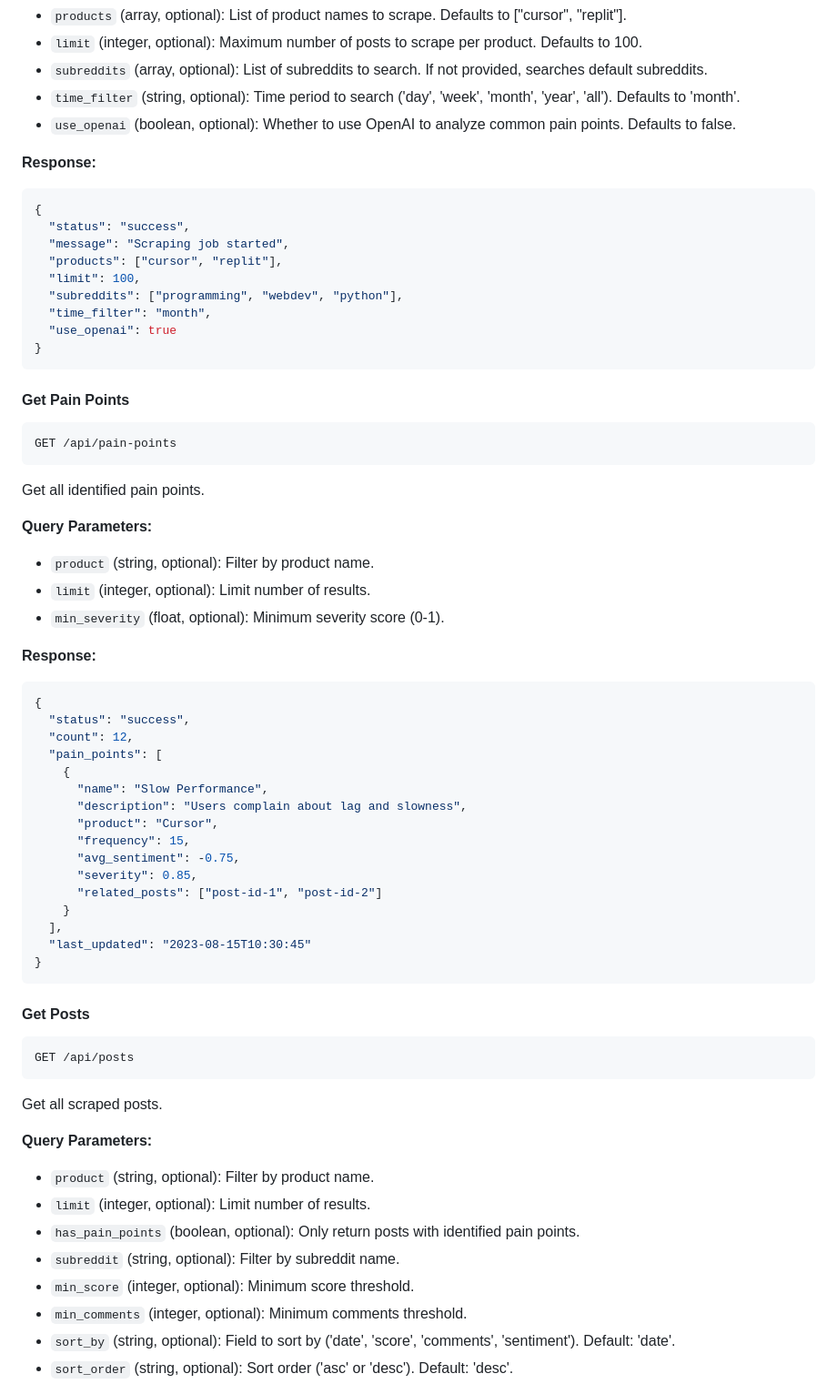
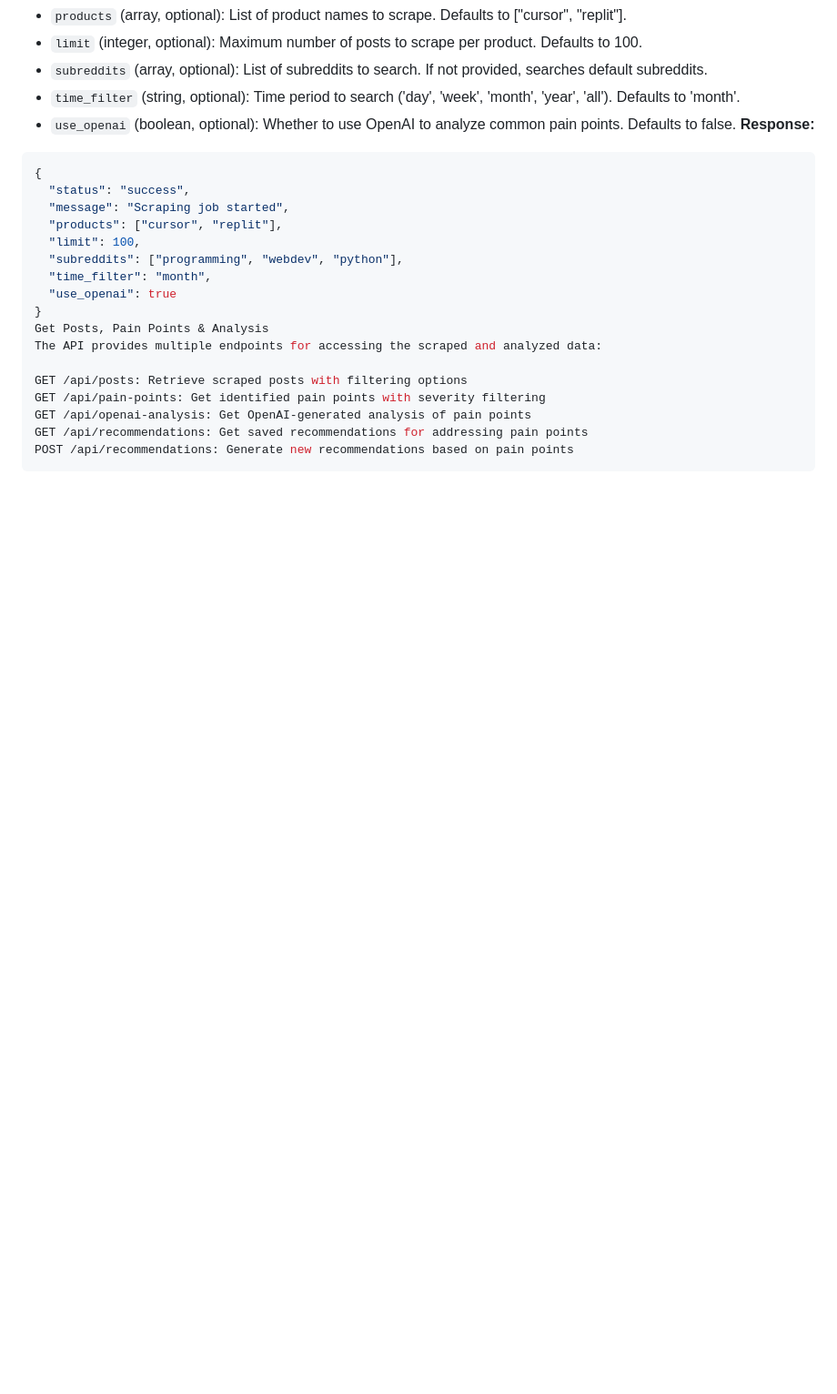
Before and after one commit to Lucas-Song-Dev/RedditPainpoint, a Markdown page: README.md, the part around one of its changes. Shown at 91% size. Rendered like a GitHub page; blank space fills up the shorter version.

````diff
--- a/README.md
+++ b/README.md
@@ -72,8 +111,8 @@ Start a scraping job for Reddit posts.
 - `subreddits` (array, optional): List of subreddits to search. If not provided, searches default subreddits.
 - `time_filter` (string, optional): Time period to search ('day', 'week', 'month', 'year', 'all'). Defaults to 'month'.
 - `use_openai` (boolean, optional): Whether to use OpenAI to analyze common pain points. Defaults to false.
+  **Response:**
 
-**Response:**
 ```json
 {
   "status": "success",
@@ -84,56 +123,12 @@ Start a scraping job for Reddit posts.
   "time_filter": "month",
   "use_openai": true
 }
+Get Posts, Pain Points & Analysis
+The API provides multiple endpoints for accessing the scraped and analyzed data:
+
+GET /api/posts: Retrieve scraped posts with filtering options
+GET /api/pain-points: Get identified pain points with severity filtering
+GET /api/openai-analysis: Get OpenAI-generated analysis of pain points
+GET /api/recommendations: Get saved recommendations for addressing pain points
+POST /api/recommendations: Generate new recommendations based on pain points
 ```
-
-#### Get Pain Points
-
-```
-GET /api/pain-points
-```
-
-Get all identified pain points.
-
-**Query Parameters:**
-- `product` (string, optional): Filter by product name.
-- `limit` (integer, optional): Limit number of results.
-- `min_severity` (float, optional): Minimum severity score (0-1).
-
-**Response:**
-```json
-{
-  "status": "success",
-  "count": 12,
-  "pain_points": [
-    {
-      "name": "Slow Performance",
-      "description": "Users complain about lag and slowness",
-      "product": "Cursor",
-      "frequency": 15,
-      "avg_sentiment": -0.75,
-      "severity": 0.85,
-      "related_posts": ["post-id-1", "post-id-2"]
-    }
-  ],
-  "last_updated": "2023-08-15T10:30:45"
-}
-```
-
-#### Get Posts
-
-```
-GET /api/posts
-```
-
-Get all scraped posts.
-
-**Query Parameters:**
-- `product` (string, optional): Filter by product name.
-- `limit` (integer, optional): Limit number of results.
-- `has_pain_points` (boolean, optional): Only return posts with identified pain points.
-- `subreddit` (string, optional): Filter by subreddit name.
-- `min_score` (integer, optional): Minimum score threshold.
-- `min_comments` (integer, optional): Minimum comments threshold.
-- `sort_by` (string, optional): Field to sort by ('date', 'score', 'comments', 'sentiment'). Default: 'date'.
-- `sort_order` (string, optional): Sort order ('asc' or 'desc'). Default: 'desc'.
-
````
Also changed, not shown: other parts of README.md (+69 -146 lines).
